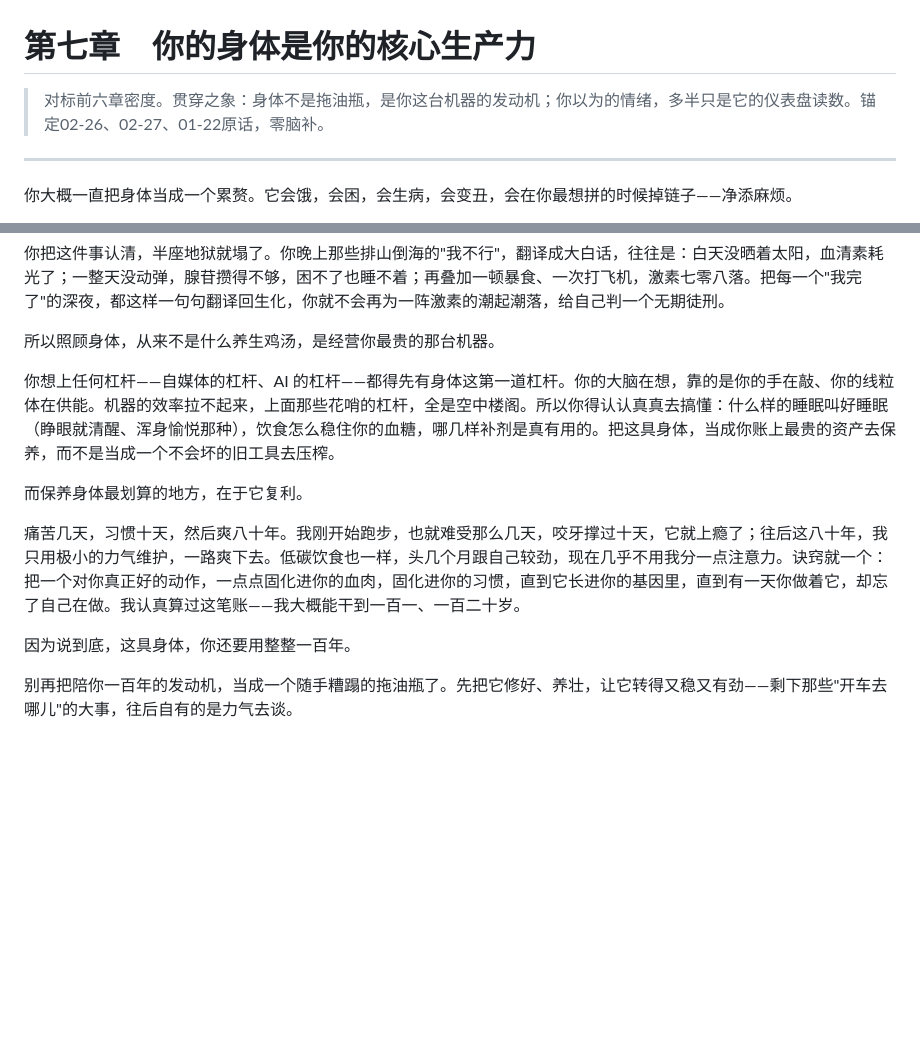
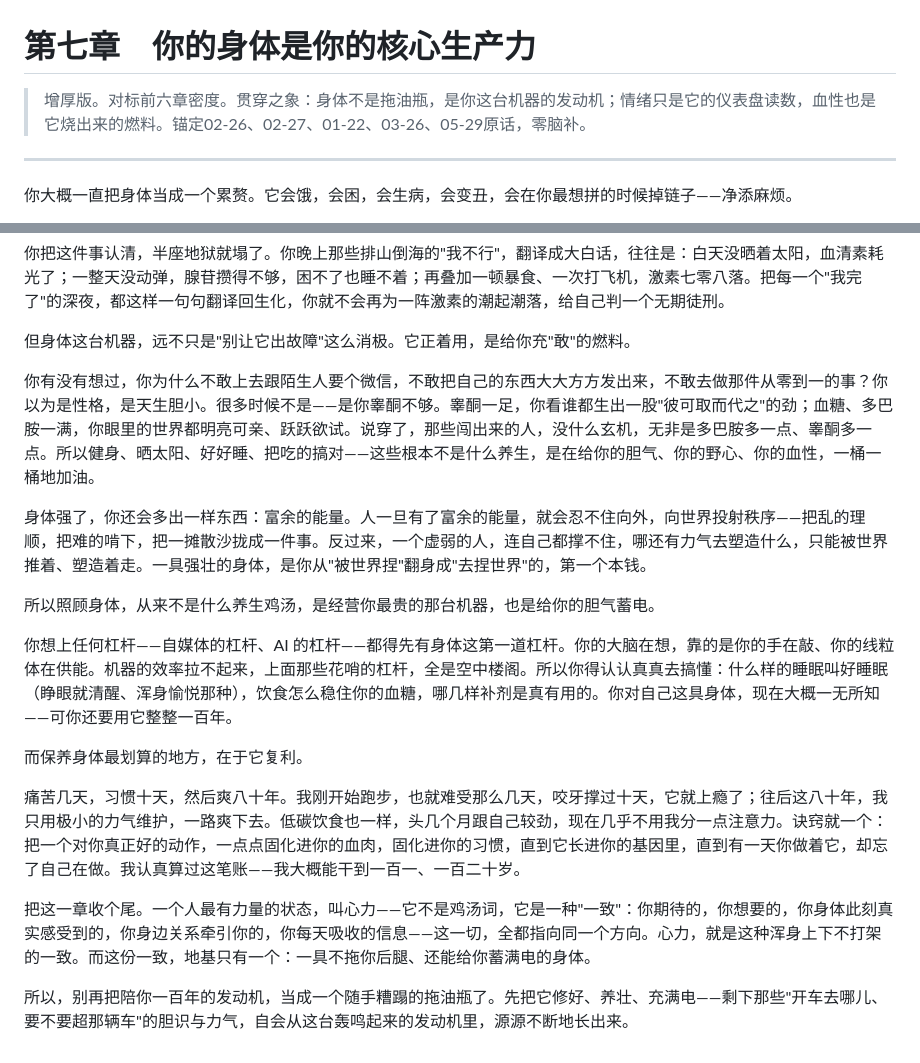
Before and after one commit to yuxizhongsheng-gmail/shen-ti-di-yi, a Markdown page: book/drafts/07-第七章-你的身体是你的核心生产力.md, 2 parts joined by grey strips. Drawn GitHub-style; blank space fills up the shorter version.

Commit message:
第七章增厚至~2700字：新增'睾酮/彼可取而代之=充敢的燃料''向世界投射秩序''心力=一致'，锚定03-26/05-29原话

```diff
--- a/book/drafts/07-第七章-你的身体是你的核心生产力.md
+++ b/book/drafts/07-第七章-你的身体是你的核心生产力.md
@@ -1,6 +1,6 @@
 # 第七章　你的身体是你的核心生产力
 
-> 对标前六章密度。贯穿之象：身体不是拖油瓶，是你这台机器的发动机；你以为的情绪，多半只是它的仪表盘读数。锚定02-26、02-27、01-22原话，零脑补。
+> 增厚版。对标前六章密度。贯穿之象：身体不是拖油瓶，是你这台机器的发动机；情绪只是它的仪表盘读数，血性也是它烧出来的燃料。锚定02-26、02-27、01-22、03-26、05-29原话，零脑补。
 
 ---
 
@@ -18,14 +18,20 @@
 
 你把这件事认清，半座地狱就塌了。你晚上那些排山倒海的"我不行"，翻译成大白话，往往是：白天没晒着太阳，血清素耗光了；一整天没动弹，腺苷攒得不够，困不了也睡不着；再叠加一顿暴食、一次打飞机，激素七零八落。把每一个"我完了"的深夜，都这样一句句翻译回生化，你就不会再为一阵激素的潮起潮落，给自己判一个无期徒刑。
 
-所以照顾身体，从来不是什么养生鸡汤，是经营你最贵的那台机器。
+但身体这台机器，远不只是"别让它出故障"这么消极。它正着用，是给你充"敢"的燃料。
 
-你想上任何杠杆——自媒体的杠杆、AI 的杠杆——都得先有身体这第一道杠杆。你的大脑在想，靠的是你的手在敲、你的线粒体在供能。机器的效率拉不起来，上面那些花哨的杠杆，全是空中楼阁。所以你得认认真真去搞懂：什么样的睡眠叫好睡眠（睁眼就清醒、浑身愉悦那种），饮食怎么稳住你的血糖，哪几样补剂是真有用的。把这具身体，当成你账上最贵的资产去保养，而不是当成一个不会坏的旧工具去压榨。
+你有没有想过，你为什么不敢上去跟陌生人要个微信，不敢把自己的东西大大方方发出来，不敢去做那件从零到一的事？你以为是性格，是天生胆小。很多时候不是——是你睾酮不够。睾酮一足，你看谁都生出一股"彼可取而代之"的劲；血糖、多巴胺一满，你眼里的世界都明亮可亲、跃跃欲试。说穿了，那些闯出来的人，没什么玄机，无非是多巴胺多一点、睾酮多一点。所以健身、晒太阳、好好睡、把吃的搞对——这些根本不是什么养生，是在给你的胆气、你的野心、你的血性，一桶一桶地加油。
+
+身体强了，你还会多出一样东西：富余的能量。人一旦有了富余的能量，就会忍不住向外，向世界投射秩序——把乱的理顺，把难的啃下，把一摊散沙拢成一件事。反过来，一个虚弱的人，连自己都撑不住，哪还有力气去塑造什么，只能被世界推着、塑造着走。一具强壮的身体，是你从"被世界捏"翻身成"去捏世界"的，第一个本钱。
+
+所以照顾身体，从来不是什么养生鸡汤，是经营你最贵的那台机器，也是给你的胆气蓄电。
+
+你想上任何杠杆——自媒体的杠杆、AI 的杠杆——都得先有身体这第一道杠杆。你的大脑在想，靠的是你的手在敲、你的线粒体在供能。机器的效率拉不起来，上面那些花哨的杠杆，全是空中楼阁。所以你得认认真真去搞懂：什么样的睡眠叫好睡眠（睁眼就清醒、浑身愉悦那种），饮食怎么稳住你的血糖，哪几样补剂是真有用的。你对自己这具身体，现在大概一无所知——可你还要用它整整一百年。
 
 而保养身体最划算的地方，在于它复利。
 
 痛苦几天，习惯十天，然后爽八十年。我刚开始跑步，也就难受那么几天，咬牙撑过十天，它就上瘾了；往后这八十年，我只用极小的力气维护，一路爽下去。低碳饮食也一样，头几个月跟自己较劲，现在几乎不用我分一点注意力。诀窍就一个：把一个对你真正好的动作，一点点固化进你的血肉，固化进你的习惯，直到它长进你的基因里，直到有一天你做着它，却忘了自己在做。我认真算过这笔账——我大概能干到一百一、一百二十岁。
 
-因为说到底，这具身体，你还要用整整一百年。
+把这一章收个尾。一个人最有力量的状态，叫心力——它不是鸡汤词，它是一种"一致"：你期待的，你想要的，你身体此刻真实感受到的，你身边关系牵引你的，你每天吸收的信息——这一切，全都指向同一个方向。心力，就是这种浑身上下不打架的一致。而这份一致，地基只有一个：一具不拖你后腿、还能给你蓄满电的身体。
 
-别再把陪你一百年的发动机，当成一个随手糟蹋的拖油瓶了。先把它修好、养壮，让它转得又稳又有劲——剩下那些"开车去哪儿"的大事，往后自有的是力气去谈。
+所以，别再把陪你一百年的发动机，当成一个随手糟蹋的拖油瓶了。先把它修好、养壮、充满电——剩下那些"开车去哪儿、要不要超那辆车"的胆识与力气，自会从这台轰鸣起来的发动机里，源源不断地长出来。
```
